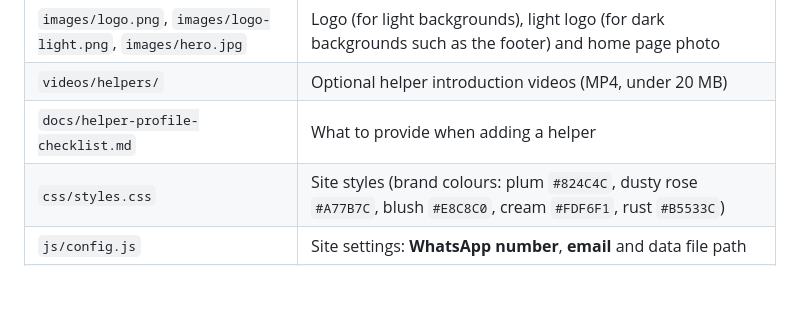
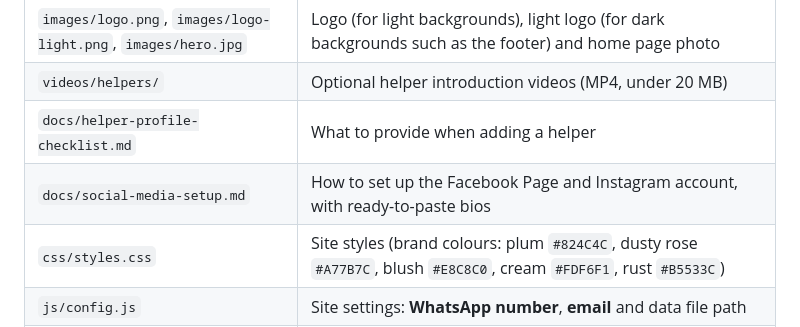
Before and after one commit to kelulut94/Kin-Domestic-Pte.-Ltd., a Markdown page: README.md, the part around the change. Drawn GitHub-style; blank space fills up the shorter version.

Commit message:
Add Instagram and Facebook setup guide with ready-to-paste profile copy
Co-Authored-By: Claude Opus 5.5 <noreply@anthropic.com>
Claude-Session: https://claude.ai/code/session_01WMi3hMVoZ2Mc3k8EXA2Eo9

```diff
--- a/README.md
+++ b/README.md
@@ -21,6 +21,7 @@ Static website for Kin Domestic Pte. Ltd. No build step; plain HTML, CSS and Jav
 | `images/logo.png`, `images/logo-light.png`, `images/hero.jpg` | Logo (for light backgrounds), light logo (for dark backgrounds such as the footer) and home page photo |
 | `videos/helpers/` | Optional helper introduction videos (MP4, under 20 MB) |
 | `docs/helper-profile-checklist.md` | What to provide when adding a helper |
+| `docs/social-media-setup.md` | How to set up the Facebook Page and Instagram account, with ready-to-paste bios |
 | `css/styles.css` | Site styles (brand colours: plum `#824C4C`, dusty rose `#A77B7C`, blush `#E8C8C0`, cream `#FDF6F1`, rust `#B5533C`) |
 | `js/config.js` | Site settings: **WhatsApp number**, **email** and data file path |
 | `js/site.js` | Mobile menu toggle (all pages) |
```
Also changed, not shown: docs/social-media-setup.md (added, +113 -0 lines).
